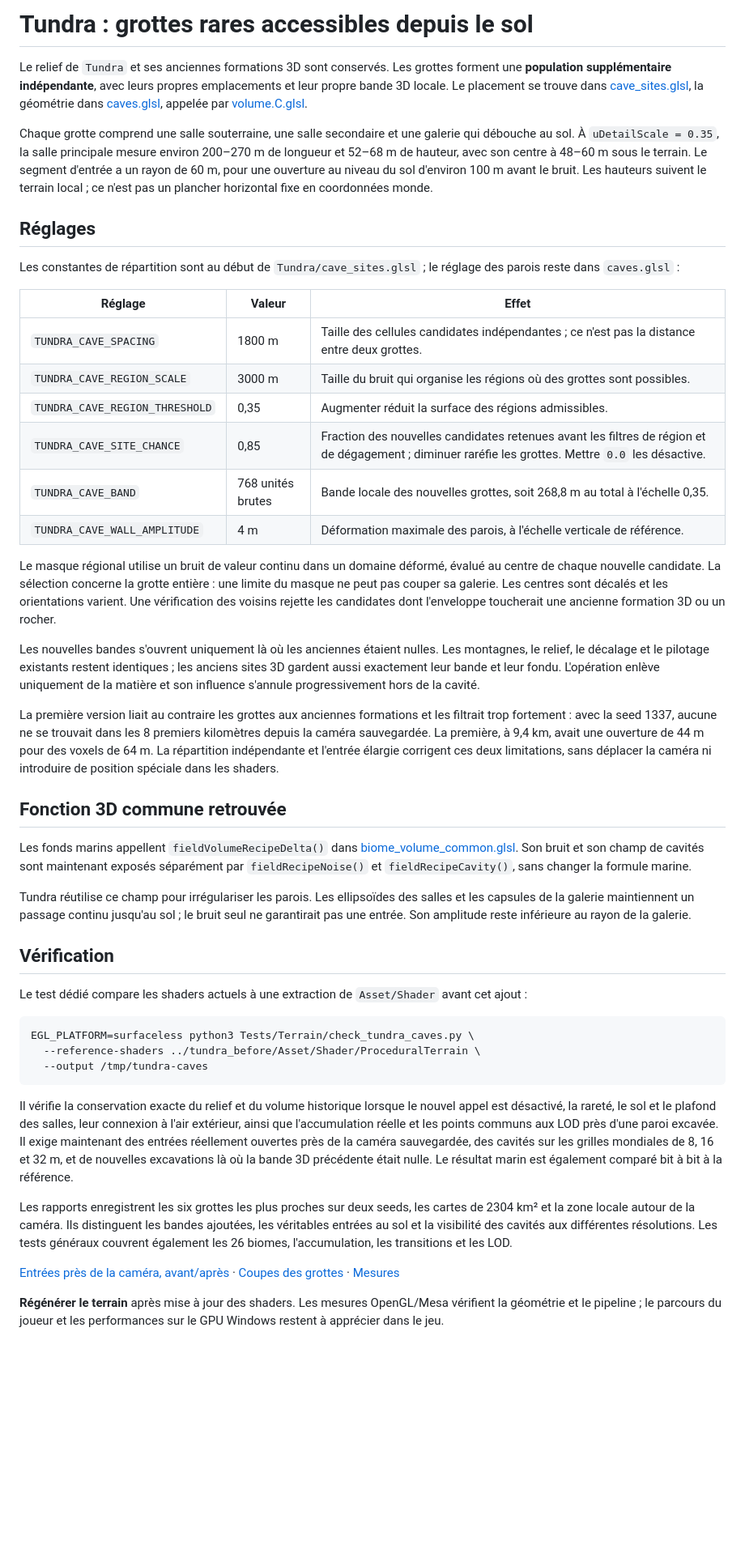
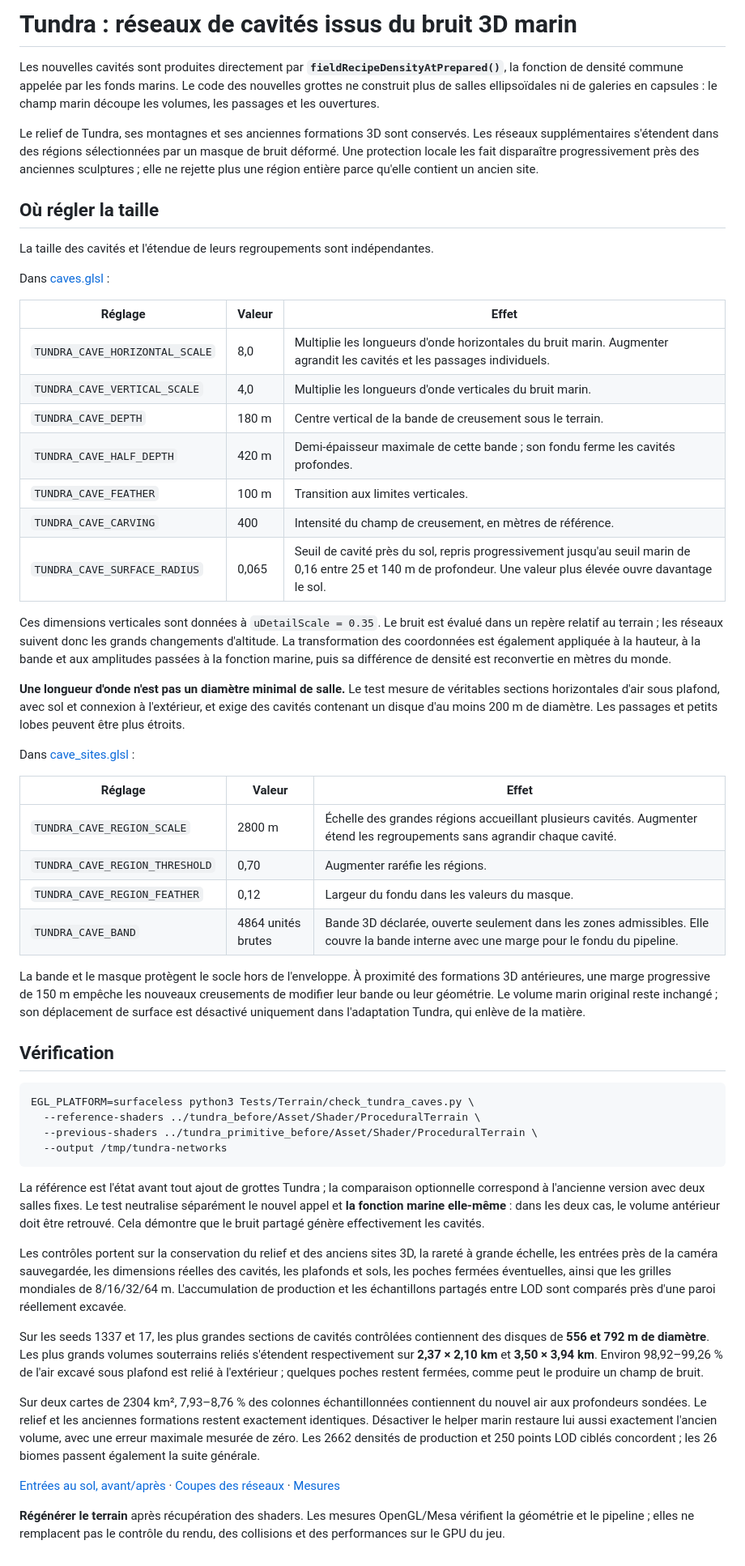
Before and after one commit to mickael-al/ENDURANCE, a Markdown page: docs/TUNDRA_CAVES.md, the part around the change. Shown at 81% size. Rendered like a GitHub page; blank space fills up the shorter version.

Commit message:
Generate regional Tundra cave networks directly with the Marine 3D evaluator

````diff
--- a/docs/TUNDRA_CAVES.md
+++ b/docs/TUNDRA_CAVES.md
@@ -1,48 +1,57 @@
-# Tundra : grottes rares accessibles depuis le sol
+# Tundra : réseaux de cavités issus du bruit 3D marin
 
-Le relief de `Tundra` et ses anciennes formations 3D sont conservés. Les grottes forment une **population supplémentaire indépendante**, avec leurs propres emplacements et leur propre bande 3D locale. Le placement se trouve dans [cave_sites.glsl](../Asset/Shader/ProceduralTerrain/biomes/Tundra/cave_sites.glsl), la géométrie dans [caves.glsl](../Asset/Shader/ProceduralTerrain/biomes/Tundra/caves.glsl), appelée par [volume.C.glsl](../Asset/Shader/ProceduralTerrain/biomes/Tundra/volume.C.glsl).
+Les nouvelles cavités sont produites directement par **`fieldRecipeDensityAtPrepared()`**, la fonction de densité commune appelée par les fonds marins. Le code des nouvelles grottes ne construit plus de salles ellipsoïdales ni de galeries en capsules : le champ marin découpe les volumes, les passages et les ouvertures.
 
-Chaque grotte comprend une salle souterraine, une salle secondaire et une galerie qui débouche au sol. À `uDetailScale = 0.35`, la salle principale mesure environ 200–270 m de longueur et 52–68 m de hauteur, avec son centre à 48–60 m sous le terrain. Le segment d'entrée a un rayon de 60 m, pour une ouverture au niveau du sol d'environ 100 m avant le bruit. Les hauteurs suivent le terrain local ; ce n'est pas un plancher horizontal fixe en coordonnées monde.
+Le relief de Tundra, ses montagnes et ses anciennes formations 3D sont conservés. Les réseaux supplémentaires s'étendent dans des régions sélectionnées par un masque de bruit déformé. Une protection locale les fait disparaître progressivement près des anciennes sculptures ; elle ne rejette plus une région entière parce qu'elle contient un ancien site.
 
-## Réglages
+## Où régler la taille
 
-Les constantes de répartition sont au début de `Tundra/cave_sites.glsl` ; le réglage des parois reste dans `caves.glsl` :
+La taille des cavités et l'étendue de leurs regroupements sont indépendantes.
+
+Dans [caves.glsl](../Asset/Shader/ProceduralTerrain/biomes/Tundra/caves.glsl) :
 
 | Réglage | Valeur | Effet |
 | --- | --- | --- |
-| `TUNDRA_CAVE_SPACING` | 1800 m | Taille des cellules candidates indépendantes ; ce n'est pas la distance entre deux grottes. |
-| `TUNDRA_CAVE_REGION_SCALE` | 3000 m | Taille du bruit qui organise les régions où des grottes sont possibles. |
-| `TUNDRA_CAVE_REGION_THRESHOLD` | 0,35 | Augmenter réduit la surface des régions admissibles. |
-| `TUNDRA_CAVE_SITE_CHANCE` | 0,85 | Fraction des nouvelles candidates retenues avant les filtres de région et de dégagement ; diminuer raréfie les grottes. Mettre `0.0` les désactive. |
-| `TUNDRA_CAVE_BAND` | 768 unités brutes | Bande locale des nouvelles grottes, soit 268,8 m au total à l'échelle 0,35. |
-| `TUNDRA_CAVE_WALL_AMPLITUDE` | 4 m | Déformation maximale des parois, à l'échelle verticale de référence. |
+| `TUNDRA_CAVE_HORIZONTAL_SCALE` | 8,0 | Multiplie les longueurs d'onde horizontales du bruit marin. Augmenter agrandit les cavités et les passages individuels. |
+| `TUNDRA_CAVE_VERTICAL_SCALE` | 4,0 | Multiplie les longueurs d'onde verticales du bruit marin. |
+| `TUNDRA_CAVE_DEPTH` | 180 m | Centre vertical de la bande de creusement sous le terrain. |
+| `TUNDRA_CAVE_HALF_DEPTH` | 420 m | Demi-épaisseur maximale de cette bande ; son fondu ferme les cavités profondes. |
+| `TUNDRA_CAVE_FEATHER` | 100 m | Transition aux limites verticales. |
+| `TUNDRA_CAVE_CARVING` | 400 | Intensité du champ de creusement, en mètres de référence. |
+| `TUNDRA_CAVE_SURFACE_RADIUS` | 0,065 | Seuil de cavité près du sol, repris progressivement jusqu'au seuil marin de 0,16 entre 25 et 140 m de profondeur. Une valeur plus élevée ouvre davantage le sol. |
 
-Le masque régional utilise un bruit de valeur continu dans un domaine déformé, évalué au centre de chaque nouvelle candidate. La sélection concerne la grotte entière : une limite du masque ne peut pas couper sa galerie. Les centres sont décalés et les orientations varient. Une vérification des voisins rejette les candidates dont l'enveloppe toucherait une ancienne formation 3D ou un rocher.
+Ces dimensions verticales sont données à `uDetailScale = 0.35`. Le bruit est évalué dans un repère relatif au terrain ; les réseaux suivent donc les grands changements d'altitude. La transformation des coordonnées est également appliquée à la hauteur, à la bande et aux amplitudes passées à la fonction marine, puis sa différence de densité est reconvertie en mètres du monde.
 
-Les nouvelles bandes s'ouvrent uniquement là où les anciennes étaient nulles. Les montagnes, le relief, le décalage et le pilotage existants restent identiques ; les anciens sites 3D gardent aussi exactement leur bande et leur fondu. L'opération enlève uniquement de la matière et son influence s'annule progressivement hors de la cavité.
+**Une longueur d'onde n'est pas un diamètre minimal de salle.** Le test mesure de véritables sections horizontales d'air sous plafond, avec sol et connexion à l'extérieur, et exige des cavités contenant un disque d'au moins 200 m de diamètre. Les passages et petits lobes peuvent être plus étroits.
 
-La première version liait au contraire les grottes aux anciennes formations et les filtrait trop fortement : avec la seed 1337, aucune ne se trouvait dans les 8 premiers kilomètres depuis la caméra sauvegardée. La première, à 9,4 km, avait une ouverture de 44 m pour des voxels de 64 m. La répartition indépendante et l'entrée élargie corrigent ces deux limitations, sans déplacer la caméra ni introduire de position spéciale dans les shaders.
+Dans [cave_sites.glsl](../Asset/Shader/ProceduralTerrain/biomes/Tundra/cave_sites.glsl) :
 
-## Fonction 3D commune retrouvée
+| Réglage | Valeur | Effet |
+| --- | --- | --- |
+| `TUNDRA_CAVE_REGION_SCALE` | 2800 m | Échelle des grandes régions accueillant plusieurs cavités. Augmenter étend les regroupements sans agrandir chaque cavité. |
+| `TUNDRA_CAVE_REGION_THRESHOLD` | 0,70 | Augmenter raréfie les régions. |
+| `TUNDRA_CAVE_REGION_FEATHER` | 0,12 | Largeur du fondu dans les valeurs du masque. |
+| `TUNDRA_CAVE_BAND` | 4864 unités brutes | Bande 3D déclarée, ouverte seulement dans les zones admissibles. Elle couvre la bande interne avec une marge pour le fondu du pipeline. |
 
-Les fonds marins appellent `fieldVolumeRecipeDelta()` dans [biome_volume_common.glsl](../Asset/Shader/ProceduralTerrain/biome_volume_common.glsl). Son bruit et son champ de cavités sont maintenant exposés séparément par `fieldRecipeNoise()` et `fieldRecipeCavity()`, sans changer la formule marine.
-
-Tundra réutilise ce champ pour irrégulariser les parois. Les ellipsoïdes des salles et les capsules de la galerie maintiennent un passage continu jusqu'au sol ; le bruit seul ne garantirait pas une entrée. Son amplitude reste inférieure au rayon de la galerie.
+La bande et le masque protègent le socle hors de l'enveloppe. À proximité des formations 3D antérieures, une marge progressive de 150 m empêche les nouveaux creusements de modifier leur bande ou leur géométrie. Le volume marin original reste inchangé ; son déplacement de surface est désactivé uniquement dans l'adaptation Tundra, qui enlève de la matière.
 
 ## Vérification
-
-Le test dédié compare les shaders actuels à une extraction de `Asset/Shader` avant cet ajout :
 
 ```sh
 EGL_PLATFORM=surfaceless python3 Tests/Terrain/check_tundra_caves.py \
   --reference-shaders ../tundra_before/Asset/Shader/ProceduralTerrain \
-  --output /tmp/tundra-caves
+  --previous-shaders ../tundra_primitive_before/Asset/Shader/ProceduralTerrain \
+  --output /tmp/tundra-networks
 ```
 
-Il vérifie la conservation exacte du relief et du volume historique lorsque le nouvel appel est désactivé, la rareté, le sol et le plafond des salles, leur connexion à l'air extérieur, ainsi que l'accumulation réelle et les points communs aux LOD près d'une paroi excavée. Il exige maintenant des entrées réellement ouvertes près de la caméra sauvegardée, des cavités sur les grilles mondiales de 8, 16 et 32 m, et de nouvelles excavations là où la bande 3D précédente était nulle. Le résultat marin est également comparé bit à bit à la référence.
+La référence est l'état avant tout ajout de grottes Tundra ; la comparaison optionnelle correspond à l'ancienne version avec deux salles fixes. Le test neutralise séparément le nouvel appel et **la fonction marine elle-même** : dans les deux cas, le volume antérieur doit être retrouvé. Cela démontre que le bruit partagé génère effectivement les cavités.
 
-Les rapports enregistrent les six grottes les plus proches sur deux seeds, les cartes de 2304 km² et la zone locale autour de la caméra. Ils distinguent les bandes ajoutées, les véritables entrées au sol et la visibilité des cavités aux différentes résolutions. Les tests généraux couvrent également les 26 biomes, l'accumulation, les transitions et les LOD.
+Les contrôles portent sur la conservation du relief et des anciens sites 3D, la rareté à grande échelle, les entrées près de la caméra sauvegardée, les dimensions réelles des cavités, les plafonds et sols, les poches fermées éventuelles, ainsi que les grilles mondiales de 8/16/32/64 m. L'accumulation de production et les échantillons partagés entre LOD sont comparés près d'une paroi réellement excavée.
 
-[Entrées près de la caméra, avant/après](biome-validation/tundra_caves_local.png) · [Coupes des grottes](biome-validation/tundra_caves.png) · [Mesures](biome-validation/tundra_caves.json)
+Sur les seeds 1337 et 17, les plus grandes sections de cavités contrôlées contiennent des disques de **556 et 792 m de diamètre**. Les plus grands volumes souterrains reliés s'étendent respectivement sur **2,37 × 2,10 km** et **3,50 × 3,94 km**. Environ 98,92–99,26 % de l'air excavé sous plafond est relié à l'extérieur ; quelques poches restent fermées, comme peut le produire un champ de bruit.
 
-**Régénérer le terrain** après mise à jour des shaders. Les mesures OpenGL/Mesa vérifient la géométrie et le pipeline ; le parcours du joueur et les performances sur le GPU Windows restent à apprécier dans le jeu.
+Sur deux cartes de 2304 km², 7,93–8,76 % des colonnes échantillonnées contiennent du nouvel air aux profondeurs sondées. Le relief et les anciennes formations restent exactement identiques. Désactiver le helper marin restaure lui aussi exactement l'ancien volume, avec une erreur maximale mesurée de zéro. Les 2662 densités de production et 250 points LOD ciblés concordent ; les 26 biomes passent également la suite générale.
+
+[Entrées au sol, avant/après](biome-validation/tundra_caves_local.png) · [Coupes des réseaux](biome-validation/tundra_caves.png) · [Mesures](biome-validation/tundra_caves.json)
+
+**Régénérer le terrain** après récupération des shaders. Les mesures OpenGL/Mesa vérifient la géométrie et le pipeline ; elles ne remplacent pas le contrôle du rendu, des collisions et des performances sur le GPU du jeu.
````
Also changed, not shown: docs/BIOMES.md (+1 -1 lines), docs/biome-validation/tundra_caves.png, docs/biome-validation/tundra_caves_local.png, 7 other files.
